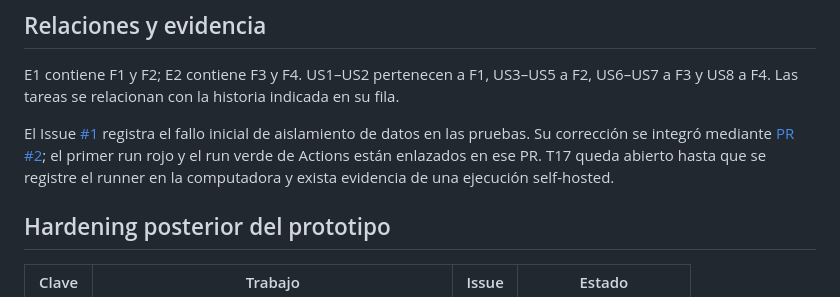
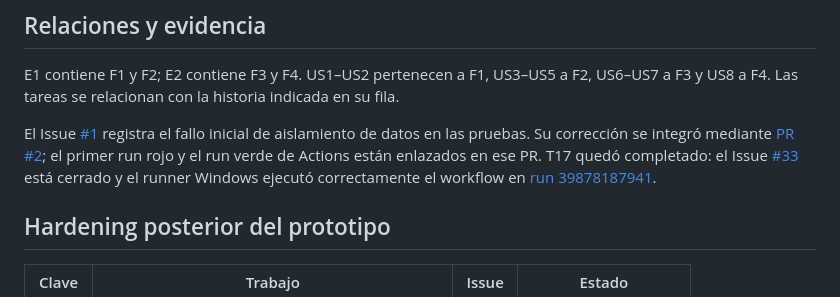
Before and after one commit to fernandoperezp3/incident-hub, a Markdown page: docs/backlog.md, the part around one of its changes. Rendered like a GitHub page.

Commit message:
docs: align backlog with completed GitHub issues

```diff
--- a/docs/backlog.md
+++ b/docs/backlog.md
@@ -52,7 +52,7 @@ Repositorio público único: [fernandoperezp3/incident-hub](https://github.com/f
 
 E1 contiene F1 y F2; E2 contiene F3 y F4. US1–US2 pertenecen a F1, US3–US5 a F2, US6–US7 a F3 y US8 a F4. Las tareas se relacionan con la historia indicada en su fila.
 
-El Issue [#1](https://github.com/fernandoperezp3/incident-hub/issues/1) registra el fallo inicial de aislamiento de datos en las pruebas. Su corrección se integró mediante [PR #2](https://github.com/fernandoperezp3/incident-hub/pull/2); el primer run rojo y el run verde de Actions están enlazados en ese PR. T17 queda abierto hasta que se registre el runner en la computadora y exista evidencia de una ejecución self-hosted.
+El Issue [#1](https://github.com/fernandoperezp3/incident-hub/issues/1) registra el fallo inicial de aislamiento de datos en las pruebas. Su corrección se integró mediante [PR #2](https://github.com/fernandoperezp3/incident-hub/pull/2); el primer run rojo y el run verde de Actions están enlazados en ese PR. T17 quedó completado: el Issue [#33](https://github.com/fernandoperezp3/incident-hub/issues/33) está cerrado y el runner Windows ejecutó correctamente el workflow en [run 39878187941](https://github.com/fernandoperezp3/incident-hub/actions/runs/39878187941).
 
 
 ## Hardening posterior del prototipo
```
Also changed, not shown: other parts of docs/backlog.md (+1 -1 lines).
